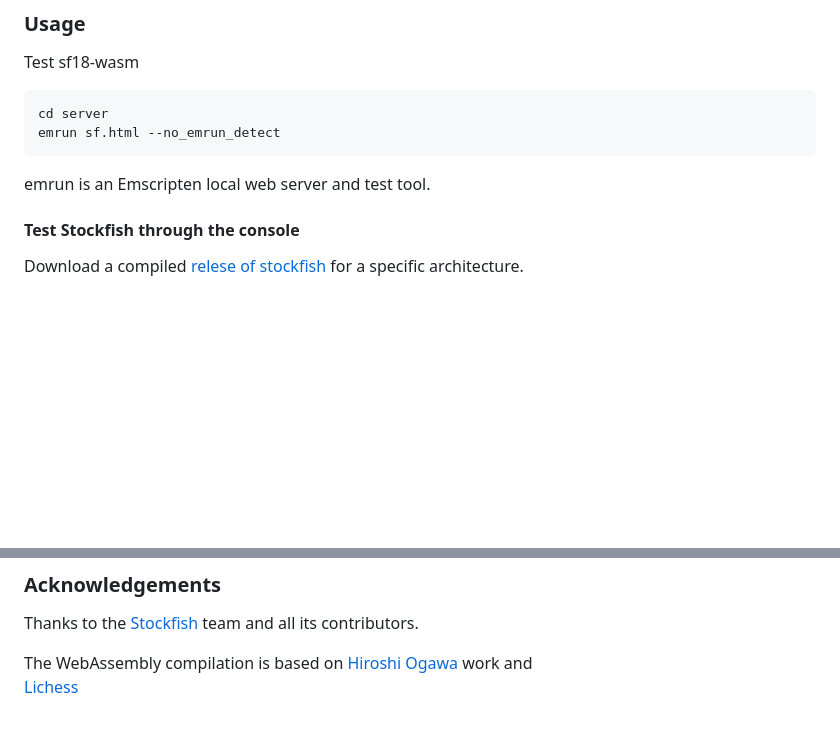
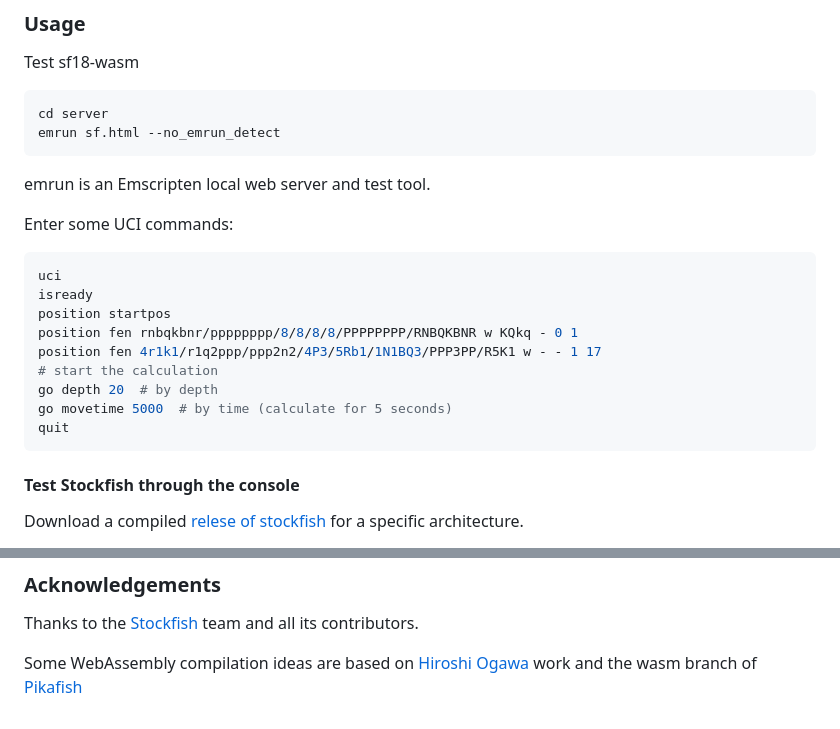
Before and after one commit to MateoLa/sf18-wasm, a Markdown page: README.md, 2 parts joined by grey strips. Drawn GitHub-style; blank space fills up the shorter version.

Commit message:
first build

````diff
--- a/README.md
+++ b/README.md
@@ -95,6 +95,20 @@ emrun sf.html --no_emrun_detect
 
 emrun is an Emscripten local web server and test tool.
 
+Enter some UCI commands:
+
+```sh
+uci
+isready
+position startpos
+position fen rnbqkbnr/pppppppp/8/8/8/8/PPPPPPPP/RNBQKBNR w KQkq - 0 1
+position fen 4r1k1/r1q2ppp/ppp2n2/4P3/5Rb1/1N1BQ3/PPP3PP/R5K1 w - - 1 17
+# start the calculation
+go depth 20  # by depth
+go movetime 5000  # by time (calculate for 5 seconds)
+quit
+```
+
 
 #### Test Stockfish through the console
 
@@ -175,5 +189,4 @@ stockfish.onmessage = function(event) {
 
 Thanks to the [Stockfish](https://github.com/official-stockfish/Stockfish) team and all its contributors.
 
-The WebAssembly compilation is based on [Hiroshi Ogawa](https://github.com/hi-ogawa/Stockfish) work and <br>
-[Lichess](https://github.com/lichess-org/stockfish.js)
+Some WebAssembly compilation ideas are based on [Hiroshi Ogawa](https://github.com/hi-ogawa/Stockfish) work and the wasm branch of [Pikafish](https://github.com/official-pikafish/Pikafish)
````
